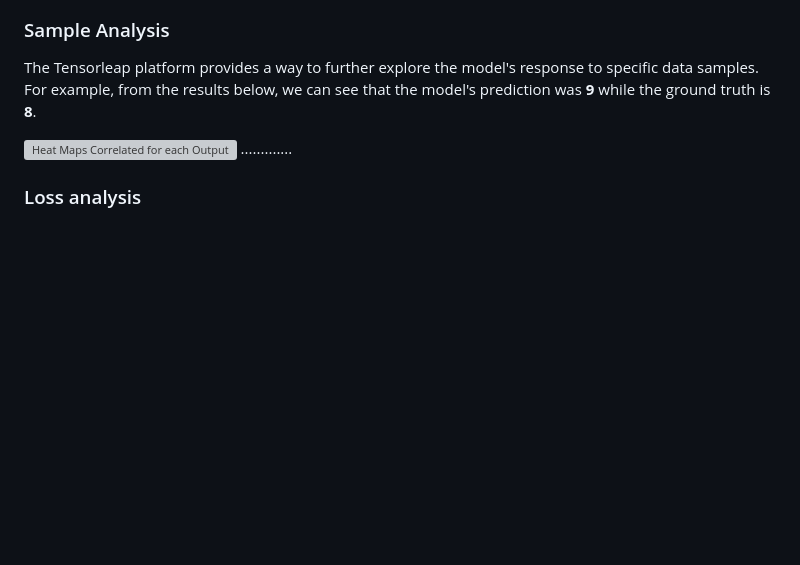
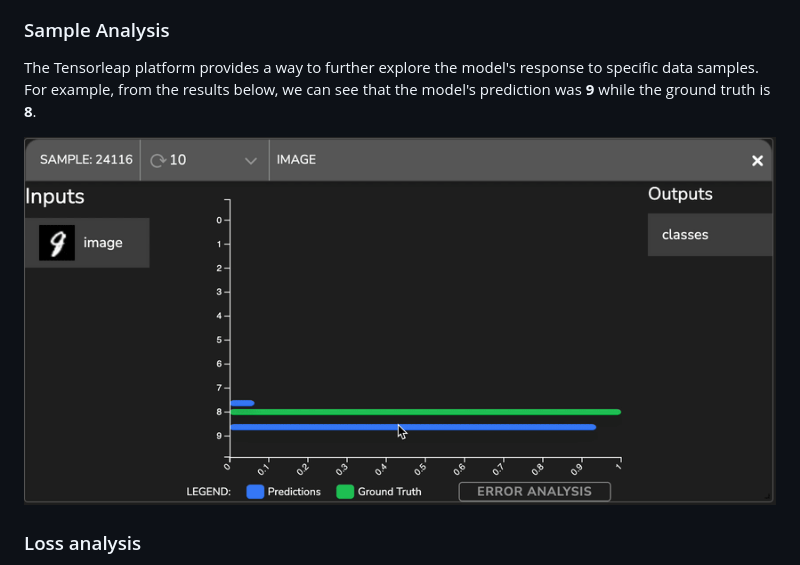
Before and after one commit to Tensorleap-hub/mnist, a Markdown page: README.md, the part around the change. Drawn GitHub-style; pictures changed too: images/mnist-sample-analysis.gif (added); blank space fills up the shorter version; grey boxes are pictures that could not be loaded.

Commit message:
edit gif

```diff
--- a/README.md
+++ b/README.md
@@ -25,8 +25,7 @@ Furthermore, the visualization shows that this sample appears to be more closely
 
 The Tensorleap platform provides a way to further explore the model's response to specific data samples. For example, from the results below, we can see that the model's prediction was **9** while the ground truth is **8**.
 
-![Heat Maps Correlated for each Output](../.gitbook/assets/mnist-sample-analysis.gif)
-.............
+![Heat Maps Correlated for each Output](images/mnist-sample-analysis.gif)
 
 ### Loss analysis
 
```
